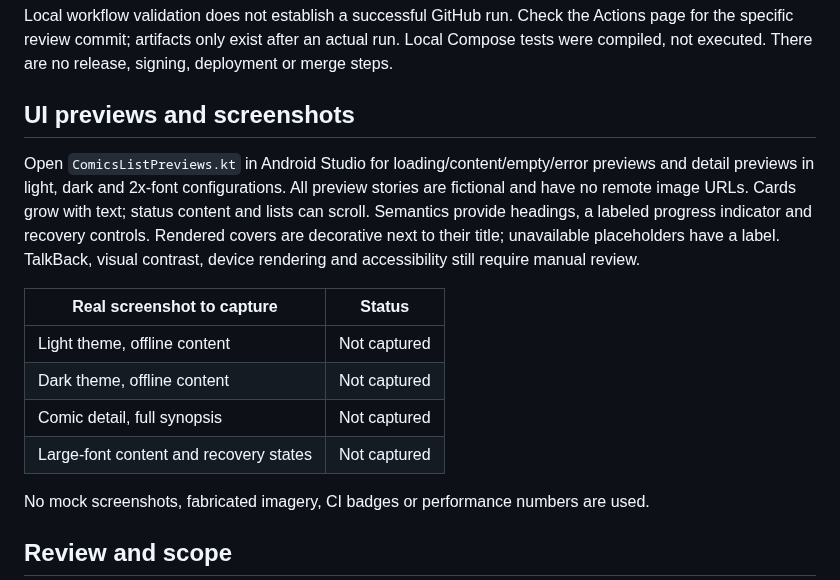
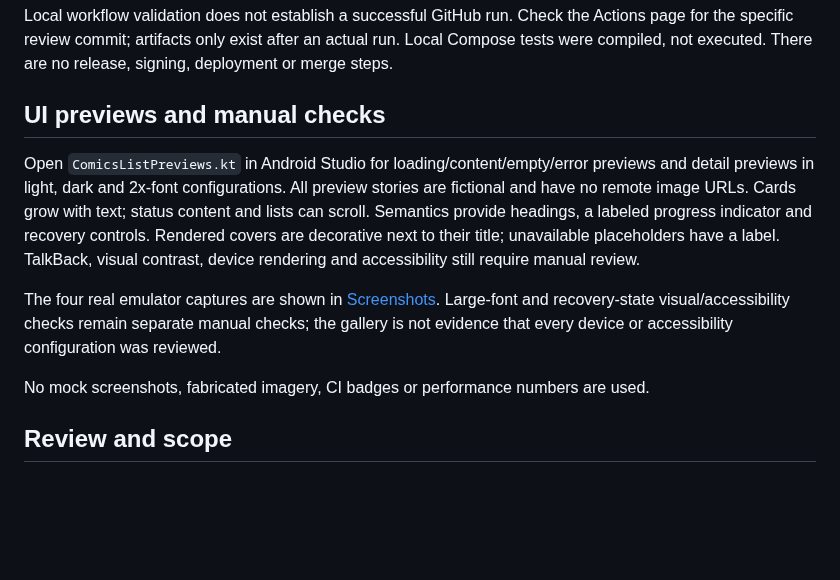
Before and after one commit to jSantini/comics_sample, a Markdown page: README.md, the part around one of its changes. Drawn GitHub-style; blank space fills up the shorter version.

```diff
--- a/README.md
+++ b/README.md
@@ -254,7 +274,7 @@ page for the specific review commit; artifacts only exist after an actual run. L
 Compose tests were compiled, not executed. There are no release, signing, deployment
 or merge steps.
 
-## UI previews and screenshots
+## UI previews and manual checks
 
 Open `ComicsListPreviews.kt` in Android Studio for loading/content/empty/error previews
 and detail previews in light, dark and 2x-font configurations. All preview stories are fictional and have no
@@ -263,12 +283,9 @@ provide headings, a labeled progress indicator and recovery controls. Rendered c
 decorative next to their title; unavailable placeholders have a label.
 TalkBack, visual contrast, device rendering and accessibility still require manual review.
 
-| Real screenshot to capture | Status |
-| --- | --- |
-| Light theme, offline content | Not captured |
-| Dark theme, offline content | Not captured |
-| Comic detail, full synopsis | Not captured |
-| Large-font content and recovery states | Not captured |
+The four real emulator captures are shown in [Screenshots](#screenshots).
+Large-font and recovery-state visual/accessibility checks remain separate manual checks;
+the gallery is not evidence that every device or accessibility configuration was reviewed.
 
 No mock screenshots, fabricated imagery, CI badges or performance numbers are used.
 
```
Also changed, not shown: other parts of README.md (+20 -0 lines), docs/screenshots/README.md (added, +122 -0 lines), docs/screenshots/details-aurora.png, docs/screenshots/details-sentinela.png.
